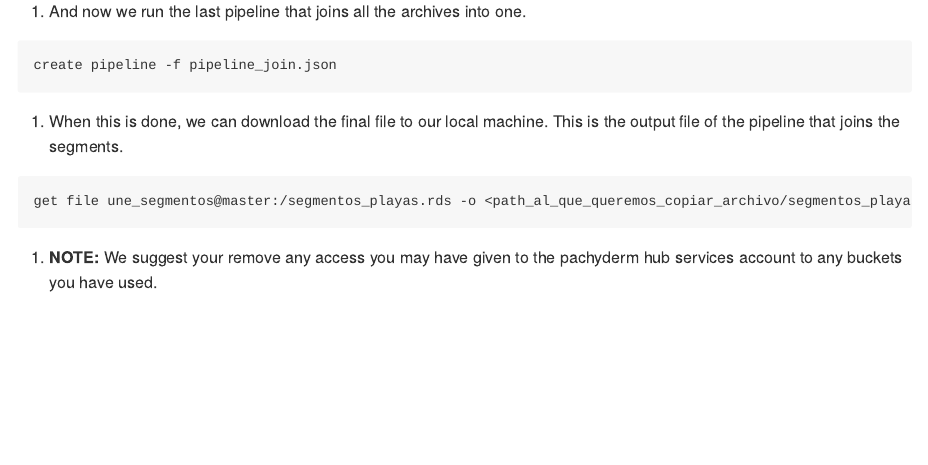
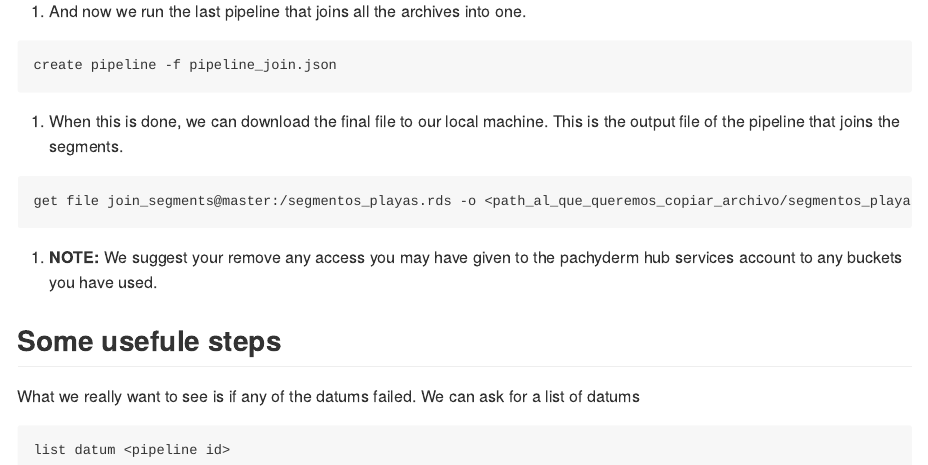
Before and after one commit to ixpantia/spatial_demo, an R Markdown document (README.Rmd): the page in a window 1100 px wide, from 2230 px down. Rendered offline with R 4.5, knitr and Pandoc, with nearby package versions.

Commit message:
Update description

````diff
--- a/README.Rmd
+++ b/README.Rmd
@@ -104,7 +104,15 @@ create pipeline -f pipeline_join.json
 12. When this is done, we can download the final file to our local machine. This is the output file of the pipeline that joins the segments.
 
 ```
-get file une_segmentos@master:/segmentos_playas.rds -o <path_al_que_queremos_copiar_archivo/segmentos_playas.rds>
+get file join_segments@master:/segmentos_playas.rds -o <path_al_que_queremos_copiar_archivo/segmentos_playas.rds>
 ```
 
 13. **NOTE:** We suggest your remove any access you may have given to the pachyderm hub services account to any buckets you have used.
+
+## Some usefule steps
+
+What we really want to see is if any of the datums failed. We can ask for a list of datums
+
+```
+list datum <pipeline id>
+```
````
